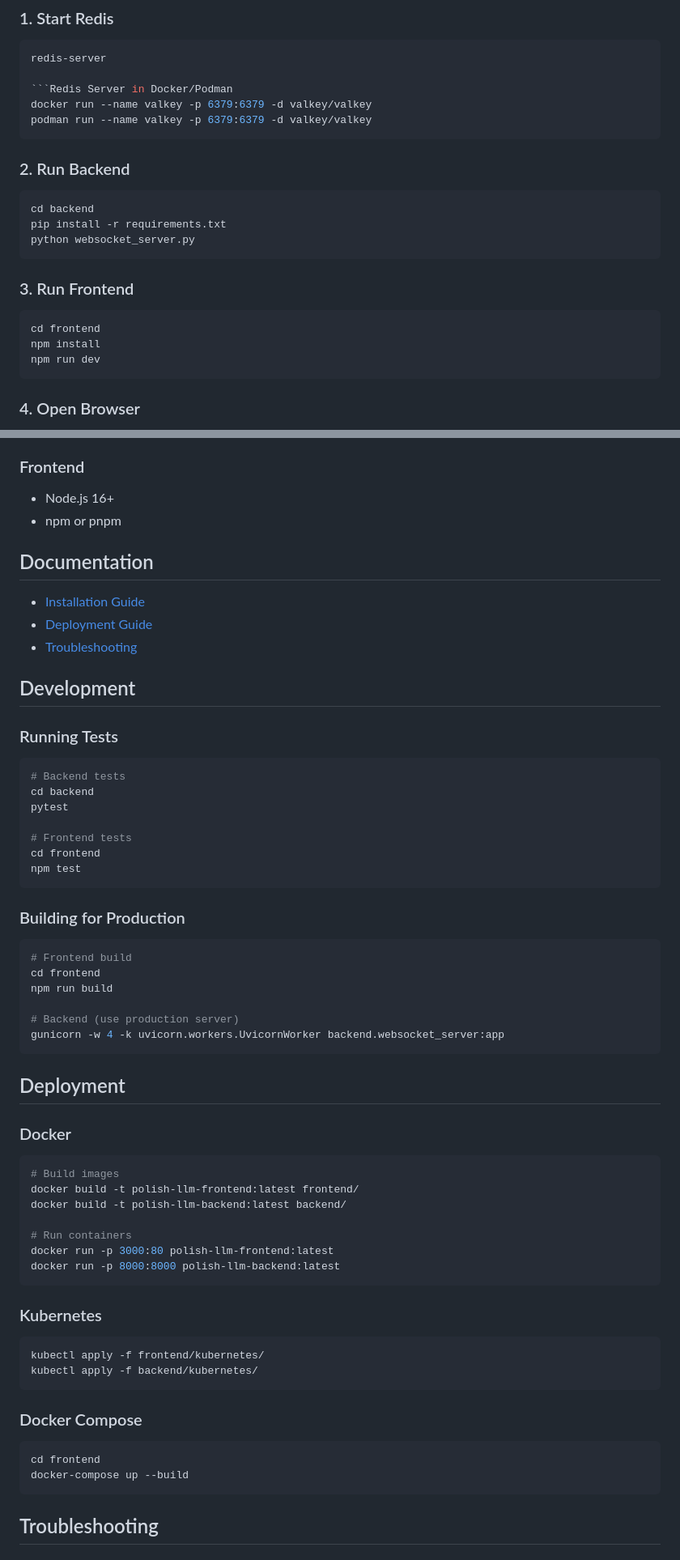
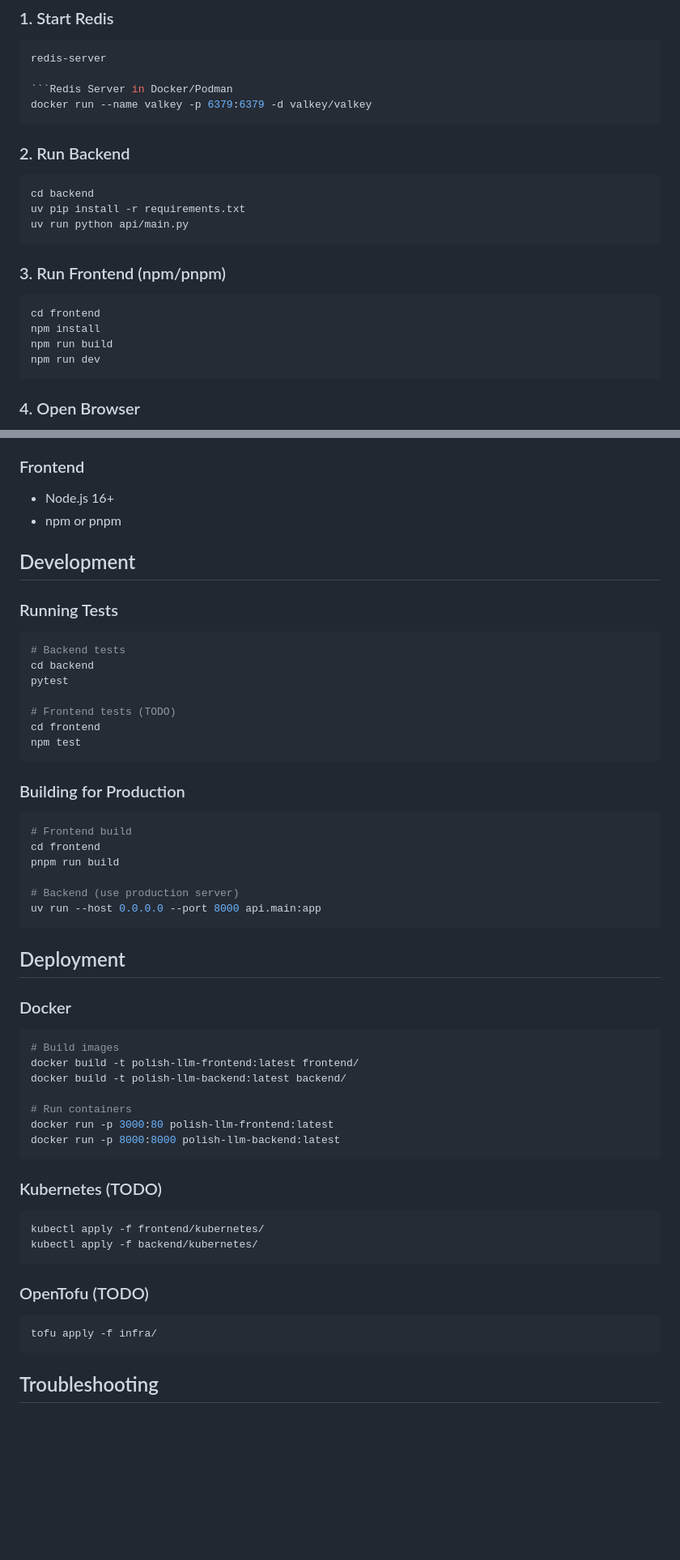
Before and after one commit to sandandstonesdev/fullstack-custom-llm, a Markdown page: README.md, 2 parts joined by grey strips. Shown at 81% size. Drawn GitHub-style; blank space fills up the shorter version.

````diff
--- a/README.md
+++ b/README.md
@@ -10,20 +10,20 @@ redis-server
 
 ```Redis Server in Docker/Podman
 docker run --name valkey -p 6379:6379 -d valkey/valkey
-podman run --name valkey -p 6379:6379 -d valkey/valkey
 ```
 
 ### 2. Run Backend
 ```bash
 cd backend
-pip install -r requirements.txt
-python websocket_server.py
+uv pip install -r requirements.txt
+uv run python api/main.py
 ```
 
-### 3. Run Frontend
+### 3. Run Frontend (npm/pnpm)
 ```bash
 cd frontend
 npm install
+npm run build
 npm run dev
 ```
 
@@ -107,12 +115,6 @@ Edit `backend/configs/tokenizer_config.json`:
 - Node.js 16+
 - npm or pnpm
 
-## Documentation
-
-- [Installation Guide](INSTALLATION.md)
-- [Deployment Guide](DEPLOYMENT_GUIDE.md)
-- [Troubleshooting](TROUBLESHOOTING.md)
-
 ## Development
 
 ### Running Tests
@@ -122,7 +124,7 @@ Edit `backend/configs/tokenizer_config.json`:
 cd backend
 pytest
 
-# Frontend tests
+# Frontend tests (TODO)
 cd frontend
 npm test
 ```
@@ -132,10 +134,10 @@ npm test
 ```bash
 # Frontend build
 cd frontend
-npm run build
+pnpm run build
 
 # Backend (use production server)
-gunicorn -w 4 -k uvicorn.workers.UvicornWorker backend.websocket_server:app
+uv run --host 0.0.0.0 --port 8000 api.main:app
 ```
 
 ## Deployment
@@ -152,19 +154,17 @@ docker run -p 3000:80 polish-llm-frontend:latest
 docker run -p 8000:8000 polish-llm-backend:latest
 ```
 
-### Kubernetes
-
+### Kubernetes (TODO)
 ```bash
 kubectl apply -f frontend/kubernetes/
 kubectl apply -f backend/kubernetes/
 ```
 
-### Docker Compose
+### OpenTofu (TODO)
+```bash
+tofu apply -f infra/
+```
 
-```bash
-cd frontend
-docker-compose up --build
-```
 
 ## Troubleshooting
 
````
Also changed, not shown: other parts of README.md (+12 -4 lines).
